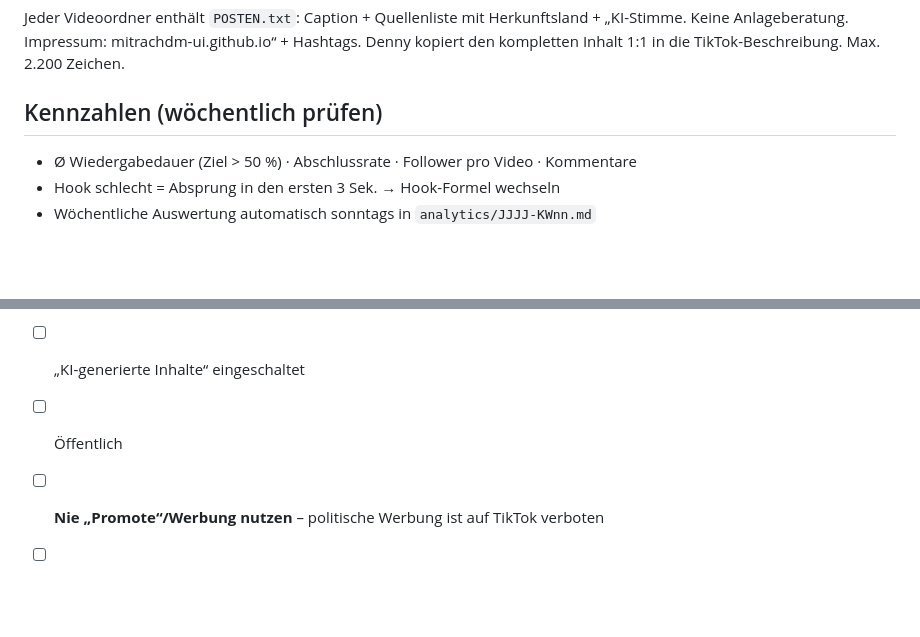
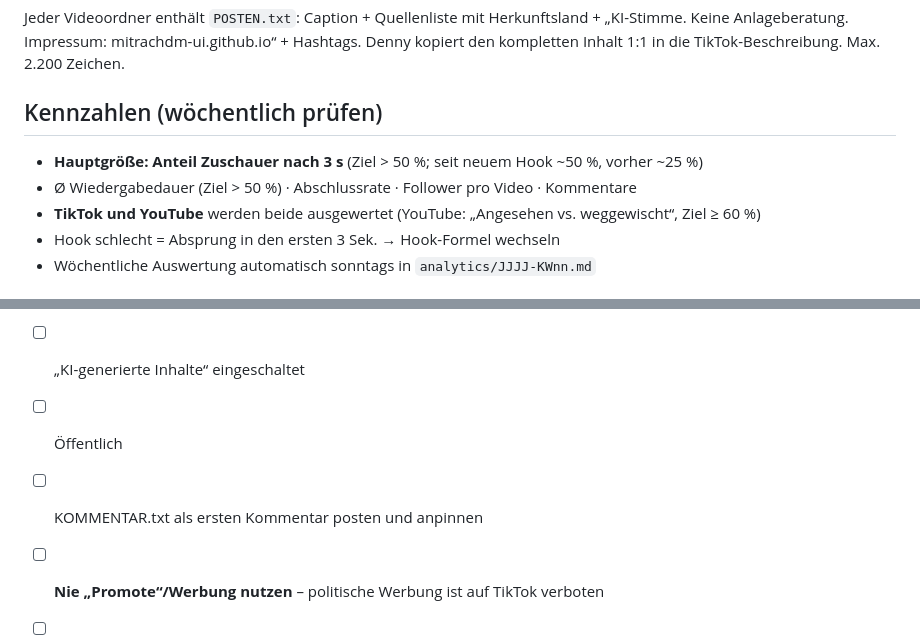
Before and after one commit to mitrachdm-ui/geopolitical-bot, a Markdown page: pipeline/Redaktion.md, 2 parts joined by grey strips. Drawn GitHub-style; blank space fills up the shorter version.

```diff
--- a/pipeline/Redaktion.md
+++ b/pipeline/Redaktion.md
@@ -172,7 +187,9 @@ Denny kopiert den kompletten Inhalt 1:1 in die TikTok-Beschreibung. Max. 2.200 Z
 
 ## Kennzahlen (wöchentlich prüfen)
 
+- **Hauptgröße: Anteil Zuschauer nach 3 s** (Ziel > 50 %; seit neuem Hook ~50 %, vorher ~25 %)
 - Ø Wiedergabedauer (Ziel > 50 %) · Abschlussrate · Follower pro Video · Kommentare
+- **TikTok und YouTube** werden beide ausgewertet (YouTube: „Angesehen vs. weggewischt“, Ziel ≥ 60 %)
 - Hook schlecht = Absprung in den ersten 3 Sek. → Hook-Formel wechseln
 - Wöchentliche Auswertung automatisch sonntags in `analytics/JJJJ-KWnn.md`
 
@@ -182,5 +199,6 @@ Denny kopiert den kompletten Inhalt 1:1 in die TikTok-Beschreibung. Max. 2.200 Z
 - [ ] POSTEN.txt komplett eingefügt (Caption + Quellen + Hashtags)
 - [ ] „KI-generierte Inhalte“ eingeschaltet
 - [ ] Öffentlich
+- [ ] KOMMENTAR.txt als ersten Kommentar posten und anpinnen
 - [ ] **Nie „Promote“/Werbung nutzen** – politische Werbung ist auf TikTok verboten
 - [ ] Likes, Kommentare, Antworten nur von Hand
```
Also changed, not shown: other parts of pipeline/Redaktion.md (+22 -7 lines).
